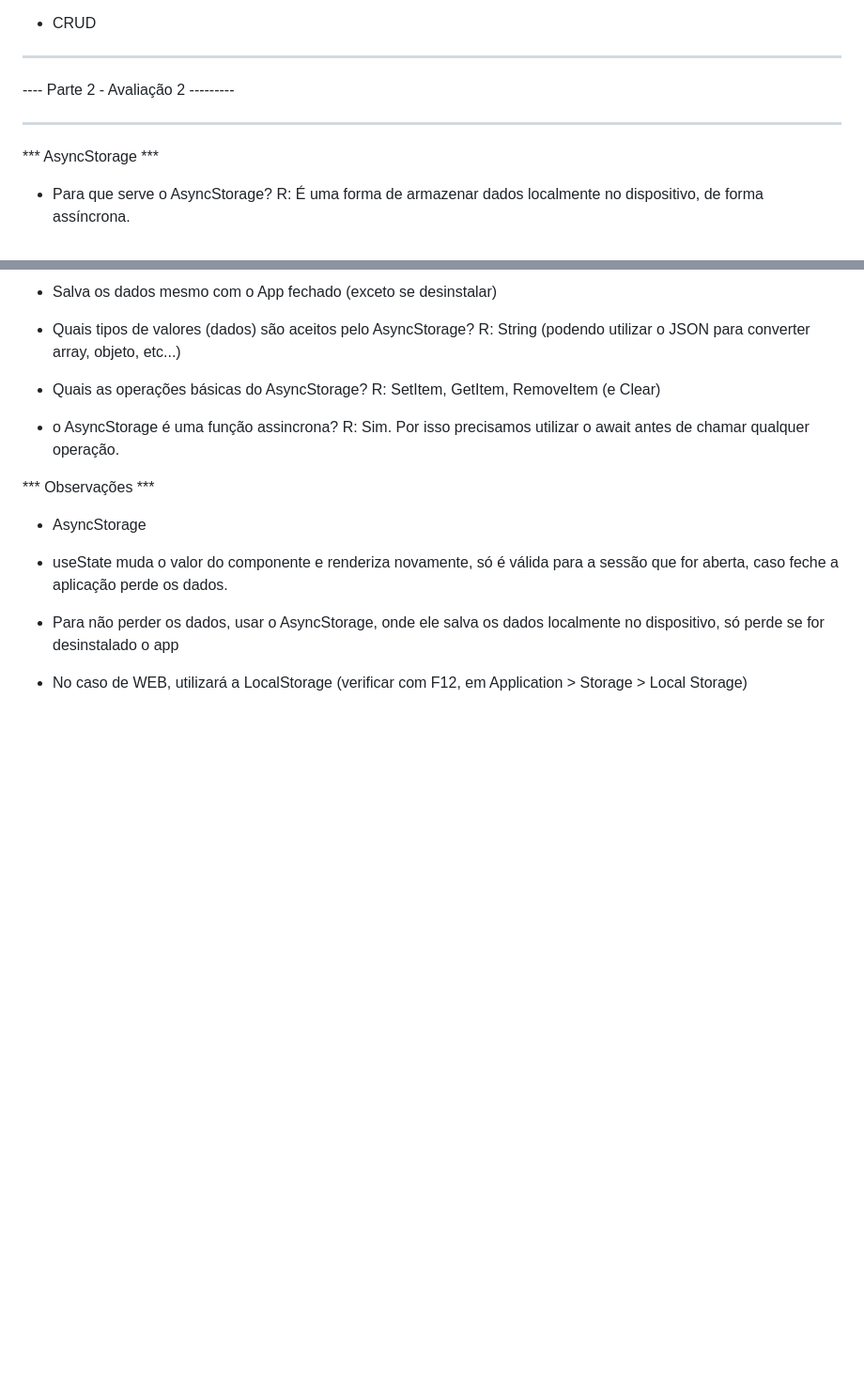
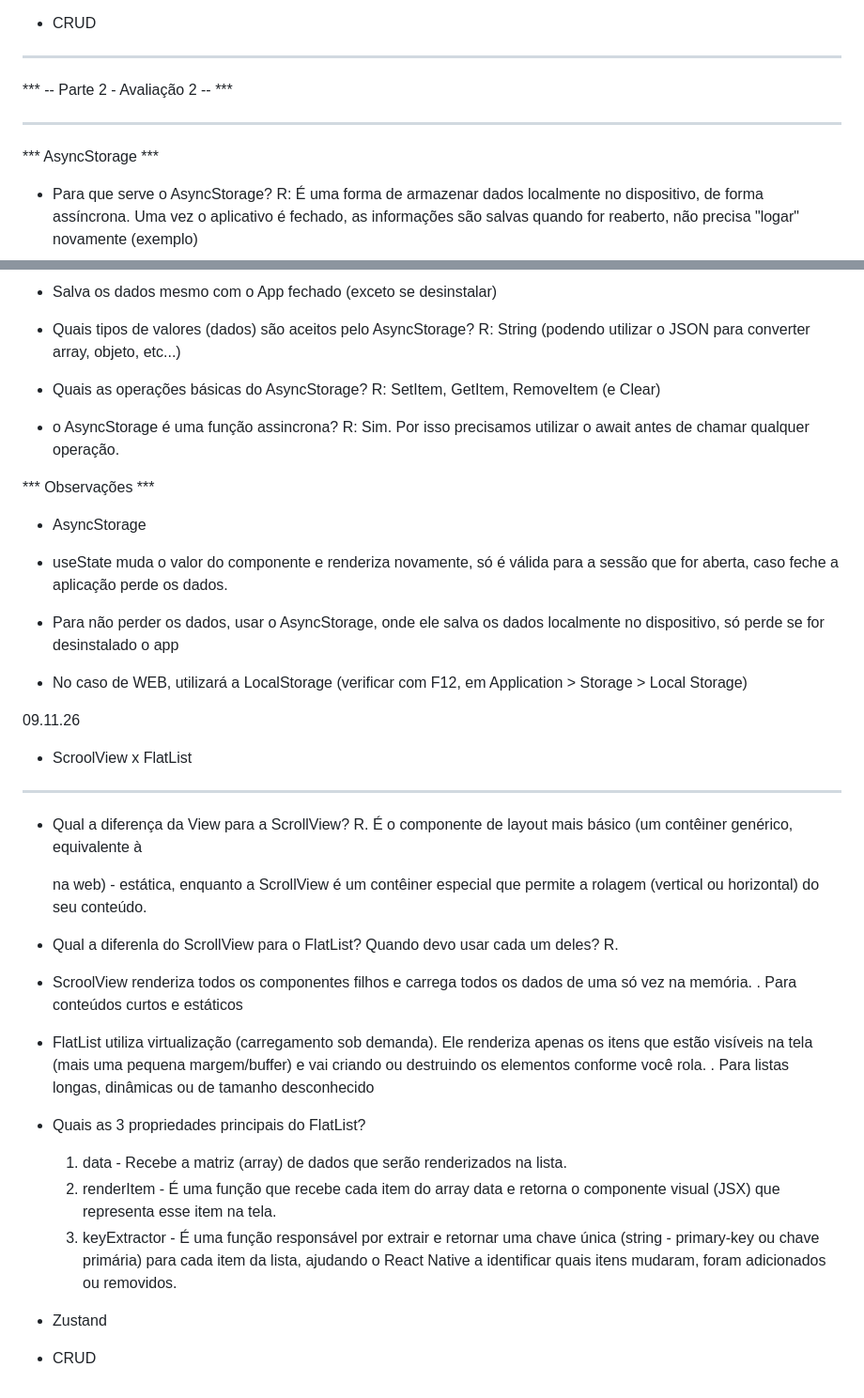
Before and after one commit to holiveira68/react-native-expo, a Markdown page: README.md, 2 parts joined by grey strips. Shown at 94% size. Rendered like a GitHub page; blank space fills up the shorter version.

Commit message:
ScrollView x FlatList

```diff
--- a/README.md
+++ b/README.md
@@ -82,14 +82,14 @@ Instalação do Expo Router
 
 ************************************
 
----- Parte 2 - Avaliação 2 ---------
+***  -- Parte 2 - Avaliação 2 -- ***
 
 ************************************
 
 *** AsyncStorage ***
 
 - Para que serve o AsyncStorage?
-R: É uma forma de armazenar dados localmente no dispositivo, de forma assíncrona.
+R: É uma forma de armazenar dados localmente no dispositivo, de forma assíncrona. Uma vez o aplicativo é fechado, as informações são salvas quando for reaberto, não precisa "logar" novamente (exemplo)
 - Salva os dados mesmo com o App fechado (exceto se desinstalar)
 
 - Quais tipos de valores (dados) são aceitos pelo AsyncStorage?
@@ -108,3 +108,27 @@ R: Sim. Por isso precisamos utilizar o await antes de chamar qualquer operação
 - useState muda o valor do componente e renderiza novamente, só é válida para a sessão que for aberta, caso feche a aplicação perde os dados.
 - Para não perder os dados, usar o AsyncStorage, onde ele salva os dados localmente no dispositivo, só perde se for desinstalado o app
 - No caso de WEB, utilizará a LocalStorage (verificar com F12, em Application > Storage > Local Storage)
+
+09.11.26
+
+- ScroolView x FlatList
+------------------------
+- Qual a diferença da View para a ScrollView?
+R.  É o componente de layout mais básico (um contêiner genérico, equivalente à <div> na web) - estática, enquanto a ScrollView é um contêiner especial que permite a rolagem (vertical ou horizontal) do seu conteúdo.
+
+- Qual a diferenla do ScrollView para o FlatList? Quando devo usar cada um deles?
+R.
+ - ScroolView renderiza todos os componentes filhos e carrega todos os dados de uma só vez na memória.
+    . Para conteúdos curtos e estáticos
+
+ - FlatList utiliza virtualização (carregamento sob demanda). Ele renderiza apenas os itens que estão visíveis na tela (mais uma pequena margem/buffer) e vai criando ou destruindo os elementos conforme você rola.
+    .  Para listas longas, dinâmicas ou de tamanho desconhecido
+
+- Quais as 3 propriedades principais do FlatList?
+  1) data - Recebe a matriz (array) de dados que serão renderizados na lista.
+  2) renderItem - É uma função que recebe cada item do array data e retorna o componente visual (JSX) que representa esse item na tela.
+  3) keyExtractor - É uma função responsável por extrair e retornar uma chave única (string - primary-key ou chave primária) para cada item da lista, ajudando o React Native a identificar quais itens mudaram, foram adicionados ou removidos.
+
+
+- Zustand
+- CRUD
```
